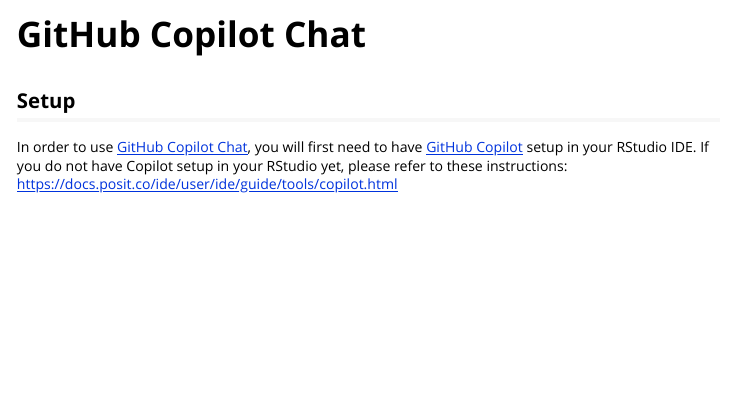
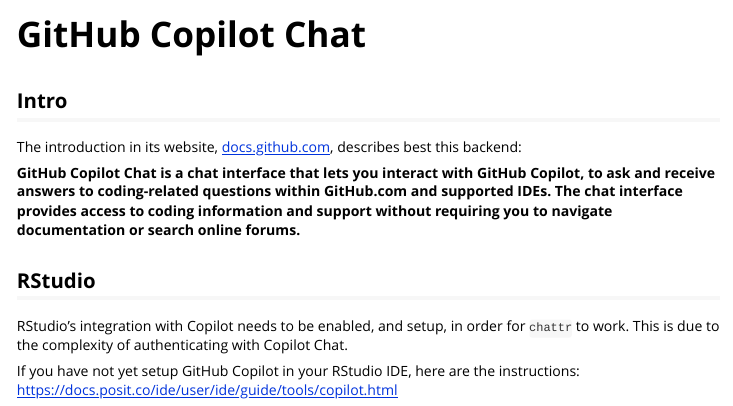
Before and after one commit to mlverse/chattr, an R Markdown document (vignettes/copilot-chat.Rmd): the page in a window 1100 px wide, from its top. Rendered offline with R 4.5, knitr and Pandoc, with nearby package versions.

Commit message:
Starts vignette re-write

````diff
--- a/vignettes/copilot-chat.Rmd
+++ b/vignettes/copilot-chat.Rmd
@@ -14,9 +14,21 @@
 )
 ```
 
-## Setup
+## Intro
 
-In order to use [GitHub Copilot Chat](https://docs.github.com/en/copilot/github-copilot-chat/about-github-copilot-chat),
-you will first need to have [GitHub Copilot](https://docs.github.com/en/copilot)
-setup in your RStudio IDE. If you do not have Copilot setup in your RStudio yet,
-please refer to these instructions: https://docs.posit.co/ide/user/ide/guide/tools/copilot.html
+The introduction in its website, [docs.github.com](https://docs.github.com/en/copilot/github-copilot-chat/about-github-copilot-chat),
+describes best this backend:
+
+**GitHub Copilot Chat is a chat interface that lets you interact with GitHub Copilot,
+to ask and receive answers to coding-related questions within GitHub.com and
+supported IDEs. The chat interface provides access to coding information and
+support without requiring you to navigate documentation or search online forums.**
+
+## RStudio
+
+RStudio's integration with Copilot needs to be enabled, and setup, in order
+for `chattr` to work. This is due to the complexity of authenticating with
+Copilot Chat.
+
+If you have not yet setup GitHub Copilot in your RStudio IDE, here are the
+instructions: https://docs.posit.co/ide/user/ide/guide/tools/copilot.html
````
